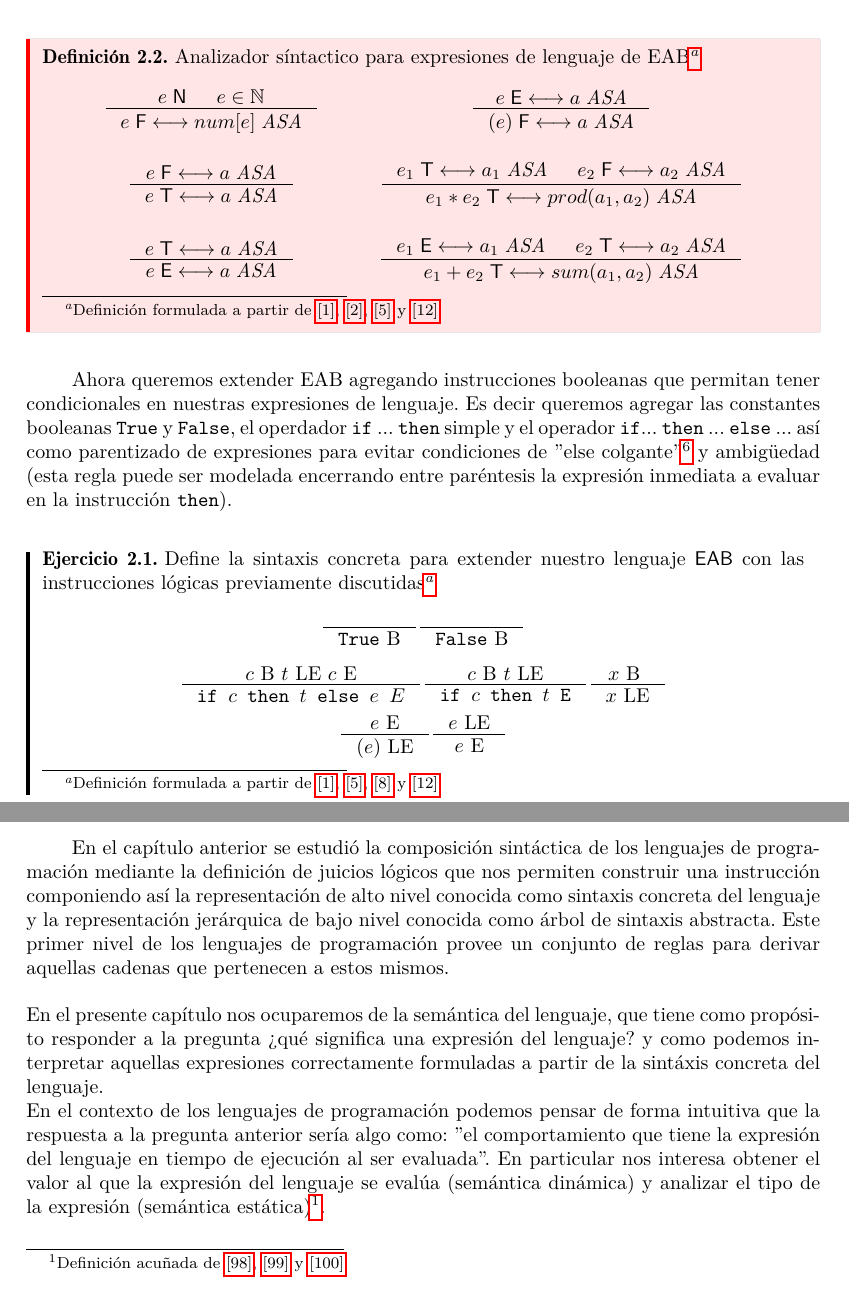
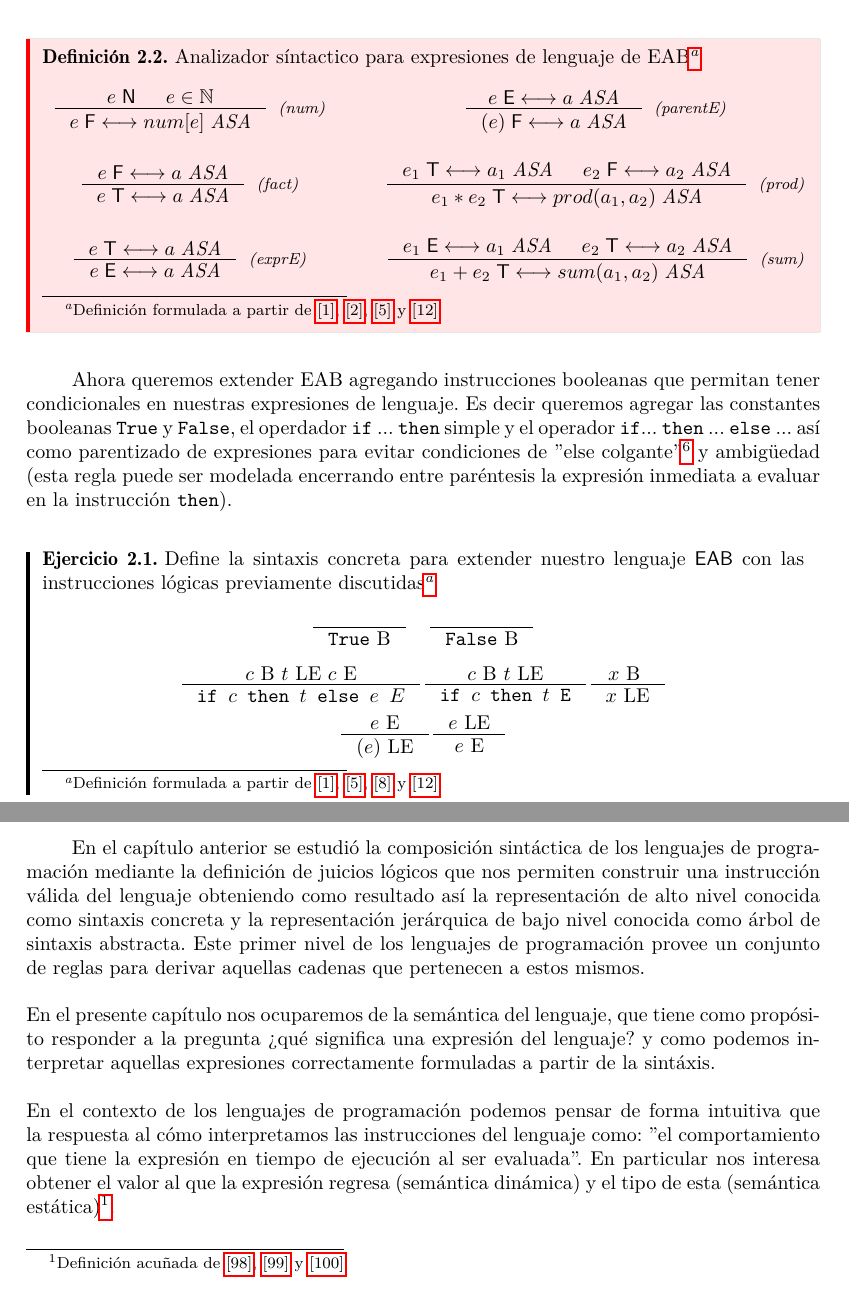
Before and after one commit to ebooshi/Manual-de-titulaci-n, a LaTeX document (00_Manual_Main_Template.tex, which reads 06_Sintaxis.tex, 07_Semantica.tex): two parts of pages 33 and 42 of 66, joined at a grey line, cut so that both start at the same text. Compiled offline with pdfLaTeX.

Commit message:
Corregido el estandar del nombre de las reglas para capitulos 3 y 4.

```diff
--- a/06_Sintaxis.tex
+++ b/06_Sintaxis.tex
@@ -108,17 +108,17 @@ Posteriormente explicaremos la relación que el operador \texttt{let} introduce
         Analizador síntactico para expresiones de lenguaje de EAB\footnote{Definición formulada a partir de \hyperlink{1}{[1]}, \hyperlink{2}{[2]}, \hyperlink{5}{[5]} y \hyperlink{12}{[12]}}
         \[
             \begin{array}{ccc}
-                \inference{e\;{\sf N}&e\in\N}{e\;{\sf F}\longleftrightarrow num[e]\;\textit{ASA}}&
+                \inference{e\;{\sf N}&e\in\N}{e\;{\sf F}\longleftrightarrow num[e]\;\textit{ASA}}[\textit{(num)}]&
                 \quad&
-                \inference{e\;{\sf E}\longleftrightarrow a\;\textit{ASA}}{(e)\;{\sf F}\longleftrightarrow a\;\textit{ASA}}\\
+                \inference{e\;{\sf E}\longleftrightarrow a\;\textit{ASA}}{(e)\;{\sf F}\longleftrightarrow a\;\textit{ASA}}[\textit{(parentE)}]\\
                 &&\\
-                \inference{e\;{\sf F}\longleftrightarrow a\;\textit{ASA}}{e\;{\sf T}\longleftrightarrow a\;\textit{ASA}}&
+                \inference{e\;{\sf F}\longleftrightarrow a\;\textit{ASA}}{e\;{\sf T}\longleftrightarrow a\;\textit{ASA}}[\textit{(fact)}]&
                 \quad&
-                \inference{e_1\;{\sf T}\longleftrightarrow a_1\;\textit{ASA}&e_2\;{\sf F}\longleftrightarrow a_2\;\textit{ASA}}{e_1*e_2\;{\sf T}\longleftrightarrow prod(a_1,a_2)\;\textit{ASA}}\\
+                \inference{e_1\;{\sf T}\longleftrightarrow a_1\;\textit{ASA}&e_2\;{\sf F}\longleftrightarrow a_2\;\textit{ASA}}{e_1*e_2\;{\sf T}\longleftrightarrow prod(a_1,a_2)\;\textit{ASA}}[\textit{(prod)}]\\
                 &&\\
-                \inference{e\;{\sf T}\longleftrightarrow a\;\textit{ASA}}{e\;{\sf E}\longleftrightarrow a\;\textit{ASA}}&
+                \inference{e\;{\sf T}\longleftrightarrow a\;\textit{ASA}}{e\;{\sf E}\longleftrightarrow a\;\textit{ASA}}[\textit{(exprE)}]&
                 \quad&
-                \inference{e_1\;{\sf E}\longleftrightarrow a_1\;\textit{ASA}&e_2\;{\sf T}\longleftrightarrow a_2\;\textit{ASA}}{e_1+e_2\;{\sf T}\longleftrightarrow sum(a_1,a_2)\;\textit{ASA}}
+                \inference{e_1\;{\sf E}\longleftrightarrow a_1\;\textit{ASA}&e_2\;{\sf T}\longleftrightarrow a_2\;\textit{ASA}}{e_1+e_2\;{\sf T}\longleftrightarrow sum(a_1,a_2)\;\textit{ASA}}[\textit{(sum)}]
             \end{array}
         \]
     \end{definition}
@@ -132,7 +132,7 @@ Posteriormente explicaremos la relación que el operador \texttt{let} introduce
     \begin{exercise}
         Define la sintaxis concreta para extender nuestro lenguaje \textsf{EAB} con las instrucciones lógicas previamente discutidas\footnote{Definición formulada a partir de \hyperlink{1}{[1]}, \hyperlink{5}{[5]}, \hyperlink{8}{[8]} y \hyperlink{12}{[12]} }
         \[
-            \inference{}{\texttt{True} \text{ B}} \inference{}{\texttt{False} \text{ B}}
+            \inference{}{\texttt{True} \text{ B}} \quad \inference{}{\texttt{False} \text{ B}}
         \]
         \[
              \inference{c \text{ B } t \text{ LE }  c \text{ E}}{\texttt{if $c$ then $t$ else $e$ $E$}} \inference{c \text{ B } t \text{ LE}}{\texttt{if $c$ then $t$ E}} \inference{x \text{ B }}{x \text{ LE}}
--- a/07_Semantica.tex
+++ b/07_Semantica.tex
@@ -17,11 +17,11 @@
 \bigskip
 
 
-    En el capítulo anterior se estudió la composición sintáctica de los lenguajes de programación mediante la definición de juicios lógicos que nos permiten construir una instrucción componiendo así la representación de alto nivel conocida como sintaxis
-    concreta del lenguaje y la representación jerárquica de bajo nivel  conocida como árbol de sintaxis abstracta. Este primer nivel de los lenguajes de programación provee un conjunto de reglas para derivar aquellas cadenas que pertenecen a estos mismos.\\\\
-    En el presente capítulo nos ocuparemos de la semántica del lenguaje, que tiene como propósito responder a la pregunta ¿qué significa una expresión del lenguaje? y como podemos interpretar aquellas expresiones correctamente formuladas a partir de la sintáxis concreta del lenguaje.\\
-    En el contexto de los lenguajes de programación podemos pensar de forma intuitiva que la respuesta a la pregunta anterior sería algo como: ''el comportamiento que tiene la expresión del lenguaje en tiempo de ejecución al ser evaluada''.
-    En particular  nos interesa obtener el valor al que la expresión del lenguaje se evalúa (semántica dinámica) y analizar el tipo de la expresión (semántica estática)\footnote{Definición acuñada de \hyperlink{98}{[98]}, \hyperlink{99}{[99]} y \hyperlink{100}{[100]}}.\\\\
+    En el capítulo anterior se estudió la composición sintáctica de los lenguajes de programación mediante la definición de juicios lógicos que nos permiten construir una instrucción válida del lenguaje obteniendo como resultado así la representación de alto nivel conocida como sintaxis
+    concreta y la representación jerárquica de bajo nivel conocida como árbol de sintaxis abstracta. Este primer nivel de los lenguajes de programación provee un conjunto de reglas para derivar aquellas cadenas que pertenecen a estos mismos.\\\\
+    En el presente capítulo nos ocuparemos de la semántica del lenguaje, que tiene como propósito responder a la pregunta ¿qué significa una expresión del lenguaje? y como podemos interpretar aquellas expresiones correctamente formuladas a partir de la sintáxis.\\\\
+    En el contexto de los lenguajes de programación podemos pensar de forma intuitiva que la respuesta al cómo interpretamos las instrucciones del lenguaje como: ''el comportamiento que tiene la expresión en tiempo de ejecución al ser evaluada''.
+    En particular  nos interesa obtener el valor al que la expresión regresa (semántica dinámica) y el tipo de esta (semántica estática)\footnote{Definición acuñada de \hyperlink{98}{[98]}, \hyperlink{99}{[99]} y \hyperlink{100}{[100]}}.\\\\
     Muchas veces en la documentación oficial de los lenguajes de programación la semántica está escrita en un manual el cual contiene una descripción de alto nivel
     acerca de como una determinada instrucción, método o expresión se comporta al momento de ejecutarse. Si bien esto resulta útil al escribir un programa nuestro interés sera definir formalmente la semántica de ejecución mediante juicios y reglas para el lenguaje \textsf{EAB}. \\
 
```
Also changed, not shown: 06_Sintaxis.tex (22 more changed lines), 07_Semantica.tex (12 more changed lines).
